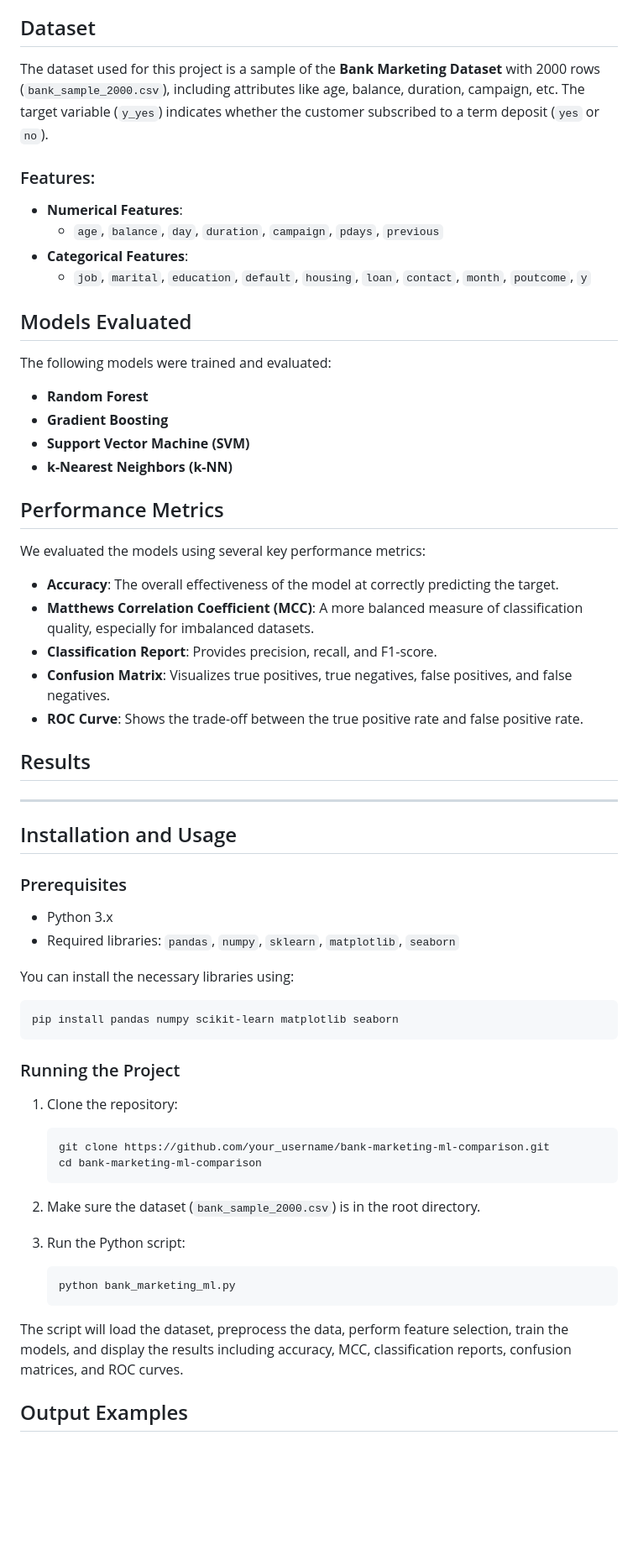
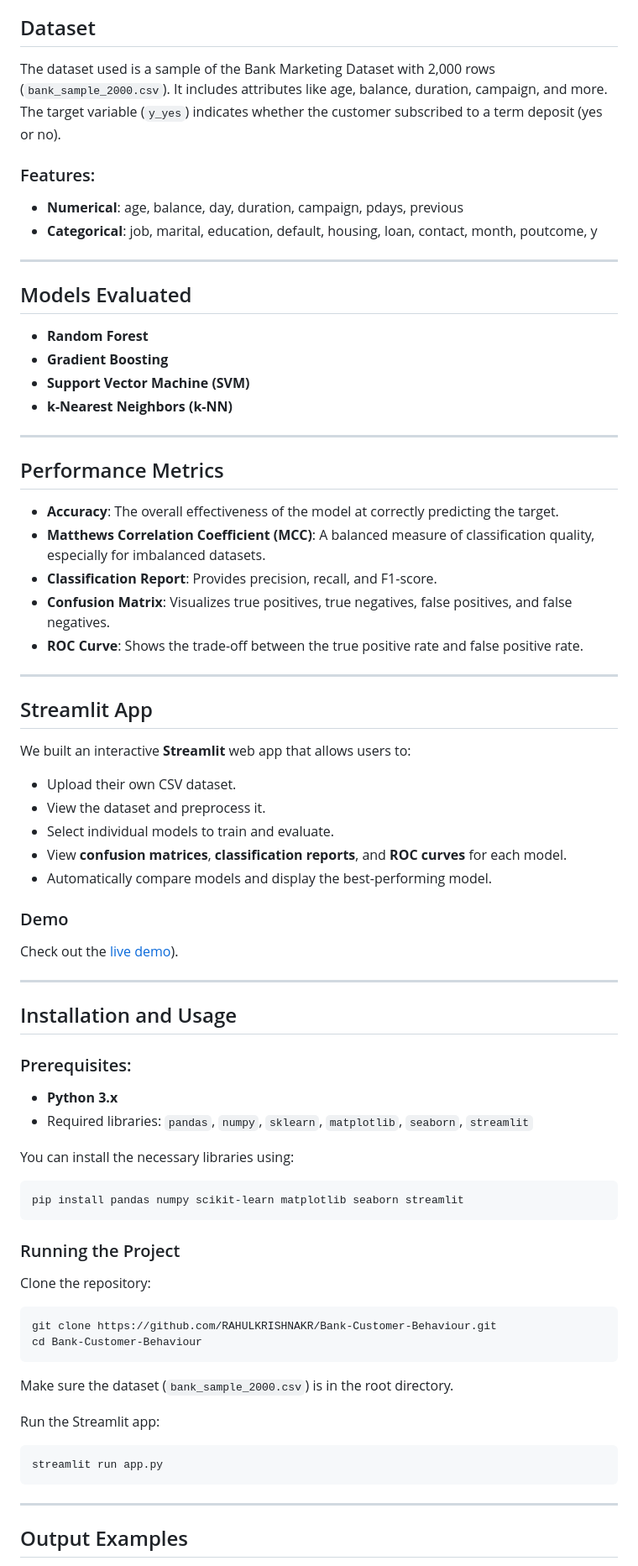
Before and after one commit to RAHULKRISHNAKR/Bank-Customer-Behaviour, a Markdown page: README.md, the part around the change printed below. Shown: that part at 84% size. GitHub-like rendering; blank space fills up the shorter version.

Commit message:
Update README.md (#4)

````diff
--- a/README.md
+++ b/README.md
@@ -46,65 +49,68 @@ This project is inspired by research that highlights the importance of **feature
 ## Dataset
-
-The dataset used for this project is a sample of the **Bank Marketing Dataset** with 2000 rows (`bank_sample_2000.csv`), including attributes like age, balance, duration, campaign, etc. The target variable (`y_yes`) indicates whether the customer subscribed to a term deposit (`yes` or `no`).
+The dataset used is a sample of the Bank Marketing Dataset with 2,000 rows (`bank_sample_2000.csv`). It includes attributes like age, balance, duration, campaign, and more. The target variable (`y_yes`) indicates whether the customer subscribed to a term deposit (yes or no).
 
 ### Features:
-- **Numerical Features**:
-  - `age`, `balance`, `day`, `duration`, `campaign`, `pdays`, `previous`
-- **Categorical Features**:
-  - `job`, `marital`, `education`, `default`, `housing`, `loan`, `contact`, `month`, `poutcome`, `y`
+- **Numerical**: age, balance, day, duration, campaign, pdays, previous
+- **Categorical**: job, marital, education, default, housing, loan, contact, month, poutcome, y
+
+---
 
 ## Models Evaluated
-
-The following models were trained and evaluated:
-
 - **Random Forest**
 - **Gradient Boosting**
 - **Support Vector Machine (SVM)**
 - **k-Nearest Neighbors (k-NN)**
 
+---
+
 ## Performance Metrics
-
-We evaluated the models using several key performance metrics:
-
 - **Accuracy**: The overall effectiveness of the model at correctly predicting the target.
-- **Matthews Correlation Coefficient (MCC)**: A more balanced measure of classification quality, especially for imbalanced datasets.
+- **Matthews Correlation Coefficient (MCC)**: A balanced measure of classification quality, especially for imbalanced datasets.
 - **Classification Report**: Provides precision, recall, and F1-score.
 - **Confusion Matrix**: Visualizes true positives, true negatives, false positives, and false negatives.
 - **ROC Curve**: Shows the trade-off between the true positive rate and false positive rate.
 
-## Results
+---
 
+## Streamlit App
+We built an interactive **Streamlit** web app that allows users to:
+- Upload their own CSV dataset.
+- View the dataset and preprocess it.
+- Select individual models to train and evaluate.
+- View **confusion matrices**, **classification reports**, and **ROC curves** for each model.
+- Automatically compare models and display the best-performing model.
 
+### Demo
+Check out the [live demo](https://data-analytics-microproject-x5juxtrpdwaavzukqykess.streamlit.app/)).
 
 ---
+
 ## Installation and Usage
 
-### Prerequisites
-
-- Python 3.x
-- Required libraries: `pandas`, `numpy`, `sklearn`, `matplotlib`, `seaborn`
+### Prerequisites:
+- **Python 3.x**
+- Required libraries: `pandas`, `numpy`, `sklearn`, `matplotlib`, `seaborn`, `streamlit`
 
 You can install the necessary libraries using:
-
 ```bash
-pip install pandas numpy scikit-learn matplotlib seaborn
+pip install pandas numpy scikit-learn matplotlib seaborn streamlit
 ```
 
 ### Running the Project
 
-1. Clone the repository:
-    ```bash
-    git clone https://github.com/your_username/bank-marketing-ml-comparison.git
-    cd bank-marketing-ml-comparison
-    ```
+Clone the repository:
+```bash
+git clone https://github.com/RAHULKRISHNAKR/Bank-Customer-Behaviour.git
+cd Bank-Customer-Behaviour
+```
 
-2. Make sure the dataset (`bank_sample_2000.csv`) is in the root directory.
+Make sure the dataset (`bank_sample_2000.csv`) is in the root directory.
 
-3. Run the Python script:
-    ```bash
-    python bank_marketing_ml.py
-    ```
+Run the Streamlit app:
+```bash
+streamlit run app.py
+```
 
-The script will load the dataset, preprocess the data, perform feature selection, train the models, and display the results including accuracy, MCC, classification reports, confusion matrices, and ROC curves.
+---
 
 ## Output Examples
````
Also changed, not shown: other parts of README.md (+36 -39 lines).
